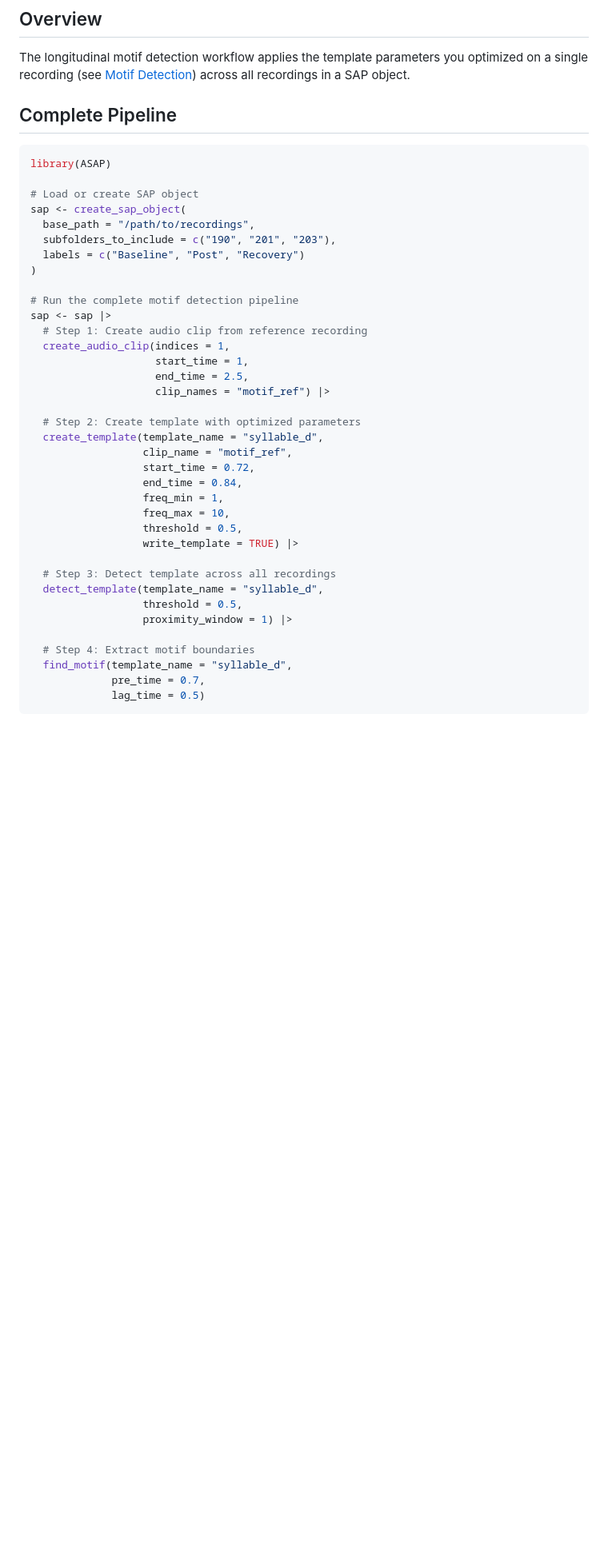
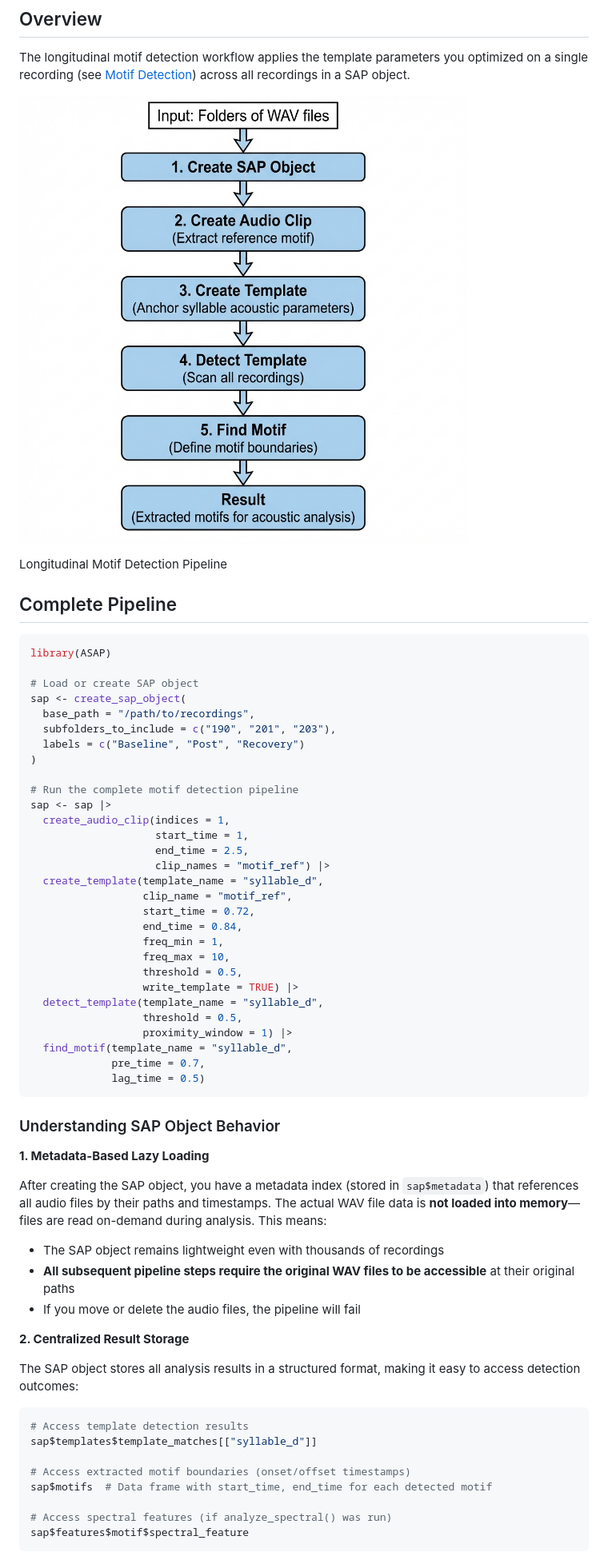
Before and after one commit to LXiao06/ASAP, a Markdown page: articles/longitudinal_motif_detection.md, the part around one of its changes. Shown at 80% size. Rendered like a GitHub page; pictures changed too: articles/figures/longitudinal_pipeline.png (added); blank space fills up the shorter version.

````diff
--- a/articles/longitudinal_motif_detection.md
+++ b/articles/longitudinal_motif_detection.md
@@ -26,6 +26,11 @@ parameters you optimized on a single recording (see [Motif
 Detection](https://lxiao06.github.io/ASAP/articles/motif_detection.md))
 across all recordings in a SAP object.
 
+![Longitudinal Motif Detection
+Pipeline](figures/longitudinal_pipeline.png)
+
+Longitudinal Motif Detection Pipeline
+
 ## Complete Pipeline
 
 ``` r
@@ -40,13 +45,10 @@ sap <- create_sap_object(
 
 # Run the complete motif detection pipeline
 sap <- sap |>
-  # Step 1: Create audio clip from reference recording
   create_audio_clip(indices = 1,
                     start_time = 1,
                     end_time = 2.5,
                     clip_names = "motif_ref") |>
-
-  # Step 2: Create template with optimized parameters
   create_template(template_name = "syllable_d",
                   clip_name = "motif_ref",
                   start_time = 0.72,
@@ -55,14 +57,41 @@ sap <- sap |>
                   freq_max = 10,
                   threshold = 0.5,
                   write_template = TRUE) |>
-
-  # Step 3: Detect template across all recordings
   detect_template(template_name = "syllable_d",
                   threshold = 0.5,
                   proximity_window = 1) |>
-
-  # Step 4: Extract motif boundaries
   find_motif(template_name = "syllable_d",
              pre_time = 0.7,
              lag_time = 0.5)
 ```
+
+### Understanding SAP Object Behavior
+
+**1. Metadata-Based Lazy Loading**
+
+After creating the SAP object, you have a metadata index (stored in
+`sap$metadata`) that references all audio files by their paths and
+timestamps. The actual WAV file data is **not loaded into memory**—files
+are read on-demand during analysis. This means:
+
+- The SAP object remains lightweight even with thousands of recordings
+- **All subsequent pipeline steps require the original WAV files to be
+  accessible** at their original paths
+- If you move or delete the audio files, the pipeline will fail
+
+**2. Centralized Result Storage**
+
+The SAP object stores all analysis results in a structured format,
+making it easy to access detection outcomes:
+
+``` r
+# Access template detection results
+sap$templates$template_matches[["syllable_d"]]
+
+# Access extracted motif boundaries (onset/offset timestamps)
+sap$motifs  # Data frame with start_time, end_time for each detected motif
+
+# Access spectral features (if analyze_spectral() was run)
+sap$features$motif$spectral_feature
+```
+
````
Also changed, not shown: other parts of articles/longitudinal_motif_detection.md (+8 -0 lines), articles/single_wav_analysis.md (+1 -1 lines), 4 other files.
